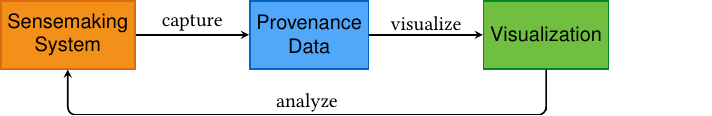
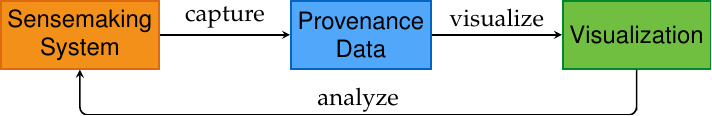
Before and after one commit to phongvis/thesis, a LaTeX figure (Chapter1/figures/workflow.tex, which reads Preamble/tikz.tex): the whole page. Compiled offline with pdfLaTeX.

Commit message:
before another outline version

```diff
--- a/Chapter1/figures/workflow.tex
+++ b/Chapter1/figures/workflow.tex
@@ -1,38 +1,20 @@
 \documentclass[tikz]{standalone}
 
 \input{../../Preamble/tikz}
-
-\tikzstyle{sm} = [roundrect, c1, minimum height=0.8cm]
-\tikzstyle{data} = [io, cg, text width=1.8cm, align=center]
 
 \tikzstyle{box} = [thick, draw, align=center, minimum height=1.2cm]
 
 \begin{document}
 
-%\begin{tikzpicture}[node distance=1cm]
-%\node (sm) [sm] {Sensemaking};
-%\node (capture) [cg, rect, minimum height=0.8cm, right=of sm] {Capture};
-%\node (data) [data, right=of capture] {provenance data};
-%\node (vis) [c2, rect, minimum height=0.8cm, right=of data] {Visualize};
-%%\node (reuse) [ap, right=of vis] {Reuse};
-%
-%\draw [arrow] (sm) -- (capture);
-%\draw [arrow] (capture) -- (data);
-%\draw [arrow] (data) -- (vis);
-%%\draw [arrow] (vis) -- (reuse);
-%\draw [arrow, rounded corners] (vis.south) |- ++(0,-0.5) -| (sm.south);
-%\node [rectangle,fill=white,inner ysep=0,yshift=-.95cm] at ($(vis)!0.5!(sm)$) {support};
-%\end{tikzpicture}
+\begin{tikzpicture}
+\node (sm) [box, c1] {Sensemaking \\System};
+\node (data) [box, c2, right=2.3cm of sm] {Provenance \\Data};
+\node (vis) [box, c3, right=2.3cm of data] {Visualization};
 
-\begin{tikzpicture}[node distance=1cm]
-\node (sm) [box, c1] {Sensemaking \\System};
-\node (data) [box, c2, right=2cm of sm] {Provenance \\Data};
-\node (vis) [box, c3, right=2cm of data] {Visualization};
-
-\draw [arrow] (sm) -- (data) node[midway, yshift=.2cm] {\rmfamily capture};
-\draw [arrow] (data) -- (vis) node[midway, yshift=.2cm] {\rmfamily visualize};
+\draw [arrow] (sm) -- (data) node[midway, yshift=.3cm] {\rmt{capture}};
+\draw [arrow] (data) -- (vis) node[midway, yshift=.3cm] {\rmt{visualize}};
 \draw [arrow, rounded corners] (vis.south) |- ++(0,-.8) -| (sm.south);
-\node [rectangle,fill=white,inner ysep=0,yshift=-1.2cm] at ($(vis)!0.5!(sm)$) {\rmfamily analyze};
+\node [rectangle,fill=white,inner ysep=0,yshift=-1.15cm] at ($(vis)!0.5!(sm)$) {\rmt{analyze}};
 \end{tikzpicture}
 
 
--- a/Preamble/tikz.tex
+++ b/Preamble/tikz.tex
@@ -1,9 +1,9 @@
 % Font
-\usepackage{mathpazo}
-\usepackage{libertine}
+\renewcommand*\rmdefault{ppl}
 \renewcommand*\sfdefault{phv}
+\renewcommand*\ttdefault{lmtt}
 
-\large
+\newcommand{\rmt}[1]{{\rmfamily\large{#1}}}
 
 % Color
 \usepackage{xcolor}
@@ -16,7 +16,7 @@
 
 % tikz
 \usepackage{tikz}
-\tikzstyle{every node}=[font=\sffamily]
+\tikzstyle{every node}=[font=\sffamily\large]
 \usetikzlibrary{shapes,arrows,positioning,calc,decorations.markings,backgrounds}
 \tikzstyle{c1} = [thick,draw=b1,fill=f1]
 \tikzstyle{c2} = [thick,draw=b2,fill=f2]
```
Also changed, not shown: Chapter1/figures/work.tex (+5 -5 lines), Chapter1/intro.tex (+10 -10 lines), Preamble/preamble.tex (+4 -3 lines), thesis.tex (+4 -4 lines), Chapter1/figures/story.pdf, Chapter1/figures/work.pdf, Chapter1/figures/workflow.pdf.
